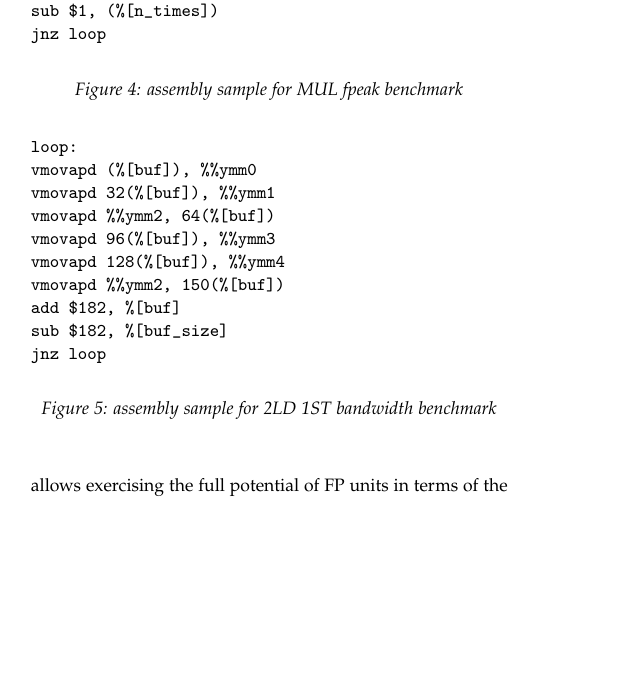
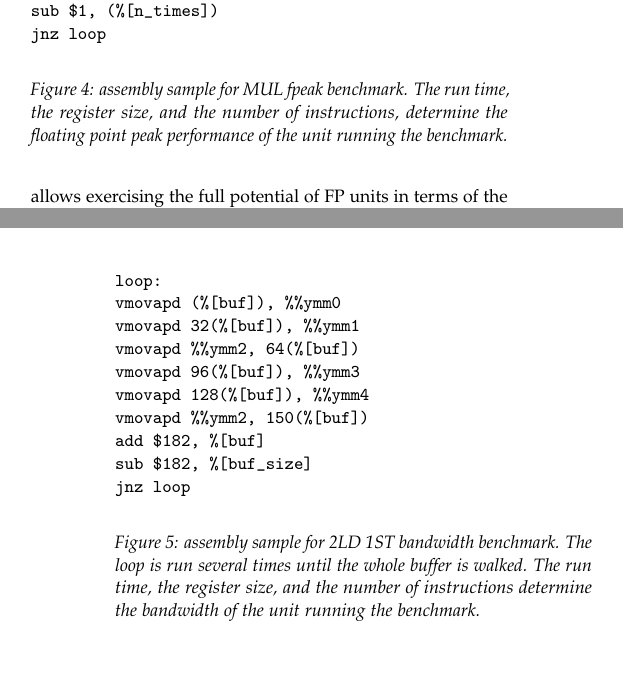
Before and after one commit to nileshshah21/Locality-Aware-Roofline-Model, a LaTeX paper (NESUS/roofline_model_extension.tex): part of one column of page 4 of 6 before the commit and two parts of the columns of pages 4 and 5 of 6 after it, the two joined at a grey line, cut so that both start at the same text, the shorter picture padded with empty space. Compiled offline with pdfLaTeX.

Commit message:
reference to benchmark legen din algorithm

```diff
--- a/NESUS/roofline_model_extension.tex
+++ b/NESUS/roofline_model_extension.tex
@@ -324,7 +324,9 @@ loop:
 sub $1, (%[n_times])
 jnz loop
 \end{verbatim}
-\caption{assembly sample for MUL fpeak benchmark}
+\caption{assembly sample for MUL fpeak benchmark.
+  The run time, the register size, and the number of instructions, determine the floating point peak performance of the unit running the
+  benchmark.}
 \label{src:fpeak}
 \end{figure}
 
@@ -355,7 +357,9 @@ add $182, %[buf]
 sub $182, %[buf_size]
 jnz loop
 \end{verbatim}
-\caption{assembly sample for 2LD 1ST bandwidth benchmark}
+\caption{assembly sample for 2LD 1ST bandwidth benchmark.
+  The loop is run several times until the whole buffer is walked.
+  The run time, the register size, and the number of instructions determine the bandwidth of the unit running the benchmark.}
 \label{src:bandwidth}
 \end{figure}
 
```
Also changed, not shown: NESUS/roofline_model_extension.pdf, NESUS/roofline_model_extension.tex (4 more changed lines).
